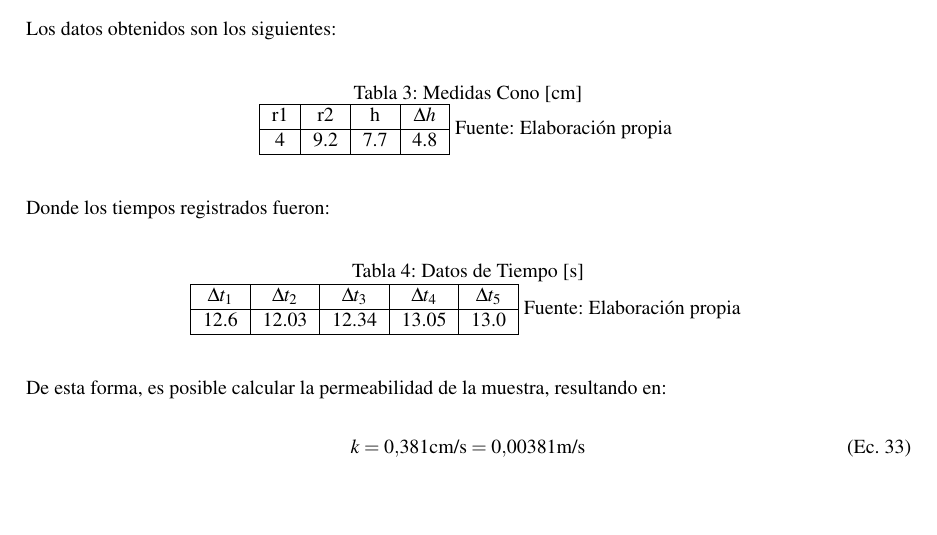
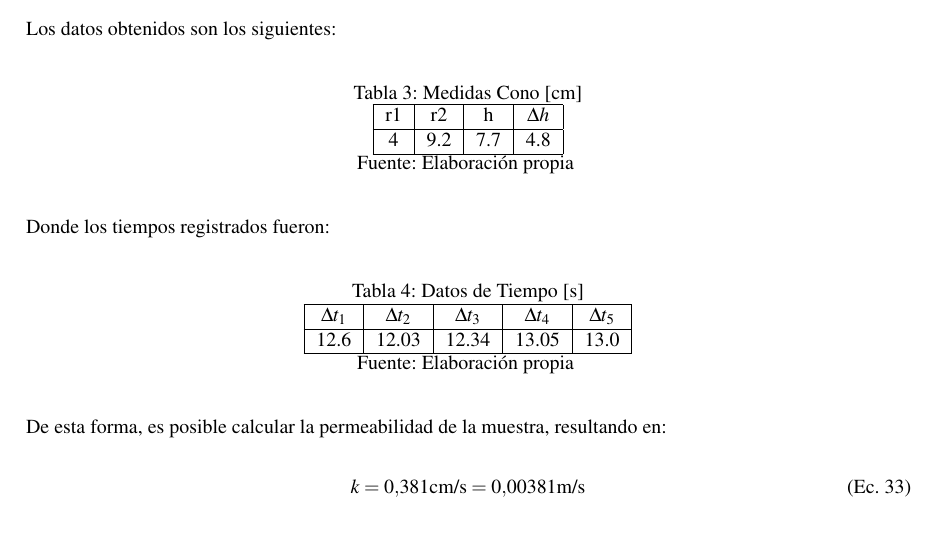
Before and after one commit to LukasWolff2002/ENTREGA_3_MCOC, a LaTeX document (INFORME/informe.tex, which reads INFORME/parte_3.tex): part of page 24 of 29, cut so that both start at the same text, the shorter picture padded with empty space. Compiled offline with pdfLaTeX.

Commit message:
avance gramática

```diff
--- a/INFORME/parte_3.tex
+++ b/INFORME/parte_3.tex
@@ -115,7 +116,7 @@ Los datos obtenidos son los siguientes:
     \hline
     r1 & r2 & h & $\Delta h$ \\ \hline
     4 & 9.2 & 7.7 & 4.8 \\ \hline
-    \end{tabular}
+    \end{tabular}\\
     \text{Fuente: Elaboración propia}
     \label{tab:permeabilidad}
 \end{table}
@@ -129,7 +130,7 @@ Donde los tiempos registrados fueron:
     \hline
     $\Delta t_1$ & $\Delta t_2$ & $\Delta t_3$ & $\Delta t_4$ & $\Delta t_5$ \\ \hline
     12.6 & 12.03 & 12.34 & 13.05 & 13.0 \\ \hline
-    \end{tabular}
+    \end{tabular}\\
     \text{Fuente: Elaboración propia}
     \label{tab:tiempos}
 \end{table}
```
Also changed, not shown: INFORME/parte_3.tex (7 more changed lines).
